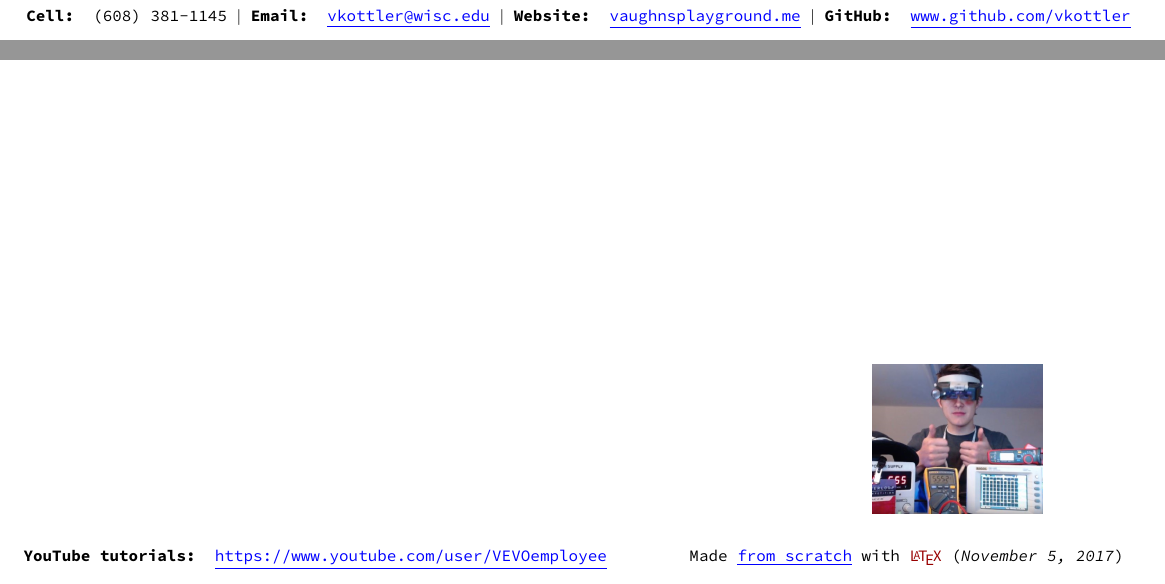
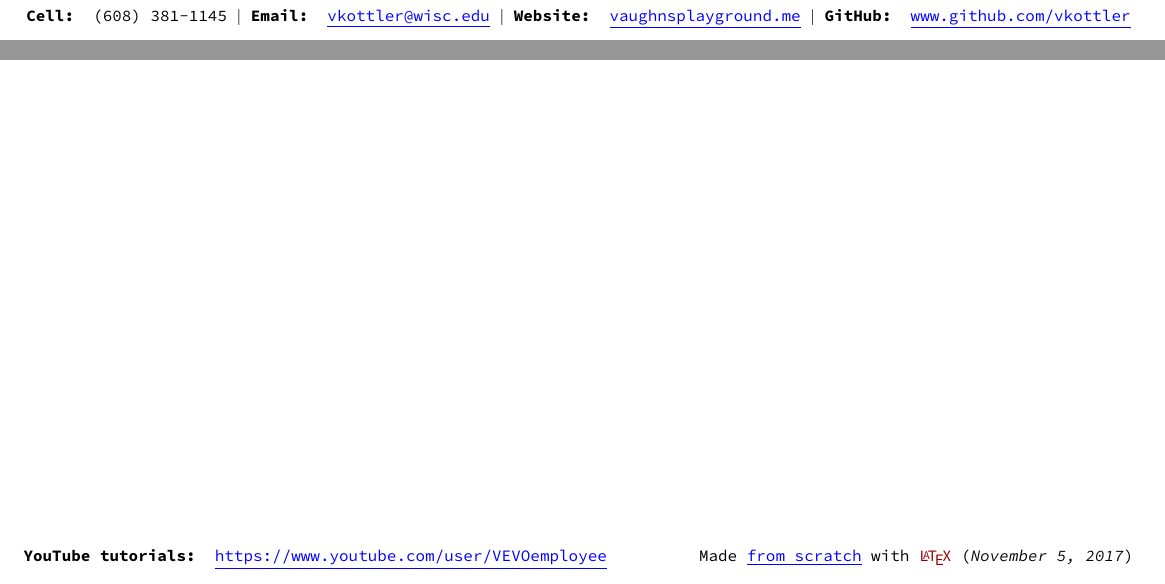
Before and after one commit to vkottler/resume, a LaTeX document (main.tex): two parts of the page, joined at a grey line, cut so that both start at the same text. Compiled offline with pdfLaTeX.

Commit message:
need to work on another solution for the image because 'make png' fails

```diff
--- a/main.tex
+++ b/main.tex
@@ -93,11 +93,6 @@
 \rfoot{\footnotesize
     Made \HREF{https://github.com/vkottler/resume}{from scratch}
 	with {\color{maroon}\LaTeX{}} (\textit{\today})
-	\begin{tikzpicture}[remember picture,overlay]
-	\node[anchor=south east,yshift=7.5mm,xshift=-1.5cm]{
-		\includegraphics[width=3cm]{im/gear_cropped.jpg}
-	};
-	\end{tikzpicture}
 }
 \lfoot{\footnotesize
     \textbf{YouTube tutorials:}
```
Also changed, not shown: main.pdf, main.png (added), main.tex (5 more changed lines).
